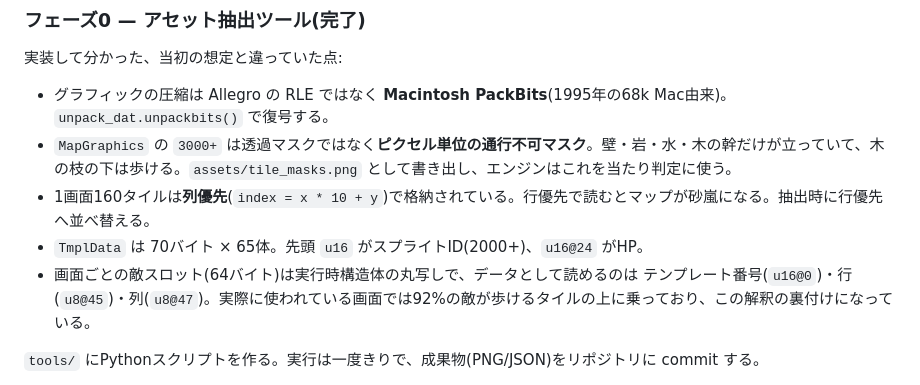
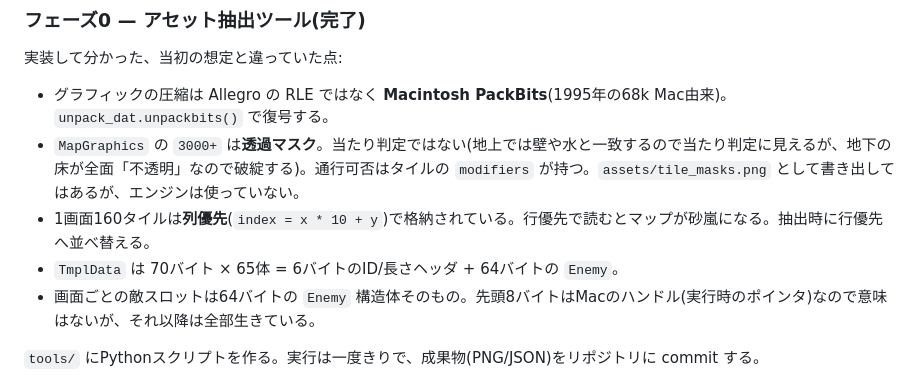
Before and after one commit to hhungry2/mantra-web, a Markdown page: docs/PLAN.md, the part around the change. Drawn GitHub-style.

Commit message:
Correct the plan's notes on the tile masks and the enemy record

```diff
--- a/docs/PLAN.md
+++ b/docs/PLAN.md
@@ -98,12 +98,10 @@ MapArea = 256 × 2バイト = 512 バイト                  ↑ こちらも完
 実装して分かった、当初の想定と違っていた点:
 
 - グラフィックの圧縮は Allegro の RLE ではなく **Macintosh PackBits**(1995年の68k Mac由来)。`unpack_dat.unpackbits()` で復号する。
-- `MapGraphics` の `3000+` は透過マスクではなく**ピクセル単位の通行不可マスク**。壁・岩・水・木の幹だけが立っていて、木の枝の下は歩ける。`assets/tile_masks.png` として書き出し、エンジンはこれを当たり判定に使う。
+- `MapGraphics` の `3000+` は**透過マスク**。当たり判定ではない(地上では壁や水と一致するので当たり判定に見えるが、地下の床が全面「不透明」なので破綻する)。通行可否はタイルの `modifiers` が持つ。`assets/tile_masks.png` として書き出してはあるが、エンジンは使っていない。
 - 1画面160タイルは**列優先**(`index = x * 10 + y`)で格納されている。行優先で読むとマップが砂嵐になる。抽出時に行優先へ並べ替える。
-- `TmplData` は 70バイト × 65体。先頭 `u16` がスプライトID(2000+)、`u16@24` がHP。
-- 画面ごとの敵スロット(64バイト)は実行時構造体の丸写しで、データとして読めるのは テンプレート番号(`u16@0`)・行(`u8@45`)・列(`u8@47`)。実際に使われている画面では92%の敵が歩けるタイルの上に乗っており、この解釈の裏付けになっている。
-
-
+- `TmplData` は 70バイト × 65体 = 6バイトのID/長さヘッダ + 64バイトの `Enemy`。
+- 画面ごとの敵スロットは64バイトの `Enemy` 構造体そのもの。先頭8バイトはMacのハンドル(実行時のポインタ)なので意味はないが、それ以降は全部生きている。
 
 `tools/` にPythonスクリプトを作る。実行は一度きりで、成果物(PNG/JSON)をリポジトリに commit する。
 
```
